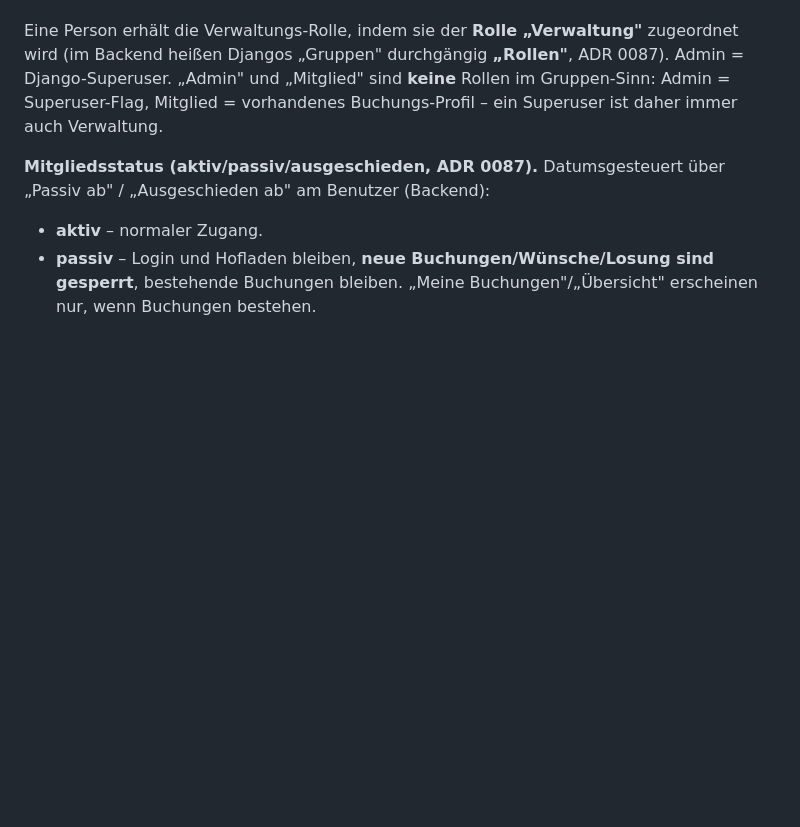
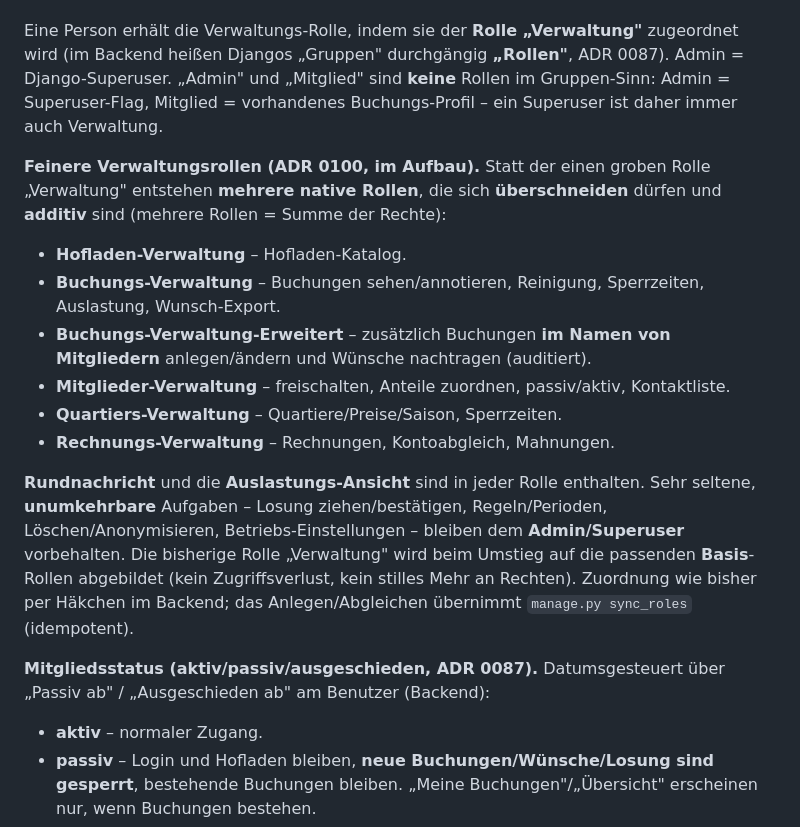
Before and after one commit to wedelmoritz/rehof-buchung, a Markdown page: docs/FACHKONZEPT.md, the part around the change. GitHub-like rendering; blank space fills up the shorter version.

Commit message:
Fachkonzept §14: feinere Verwaltungsrollen (ADR 0100, im Aufbau)
Beschreibt die sechs additiven, überschneidbaren Verwaltungsrollen, die
Querschnitts-Capabilities (Rundnachricht/Auslastung), die Superuser-Grenze
(Losung/Regeln/Löschen/Config) und das erhaltende Legacy-Mapping.

Co-Authored-By: Claude Opus 4.8 <noreply@anthropic.com>
Claude-Session: https://claude.ai/code/session_012TzN5wMVZh8d2JwDHW8UGG

```diff
--- a/docs/FACHKONZEPT.md
+++ b/docs/FACHKONZEPT.md
@@ -432,6 +432,28 @@ ADR 0087). Admin = Django-Superuser. „Admin" und „Mitglied" sind **keine** R
 Gruppen-Sinn: Admin = Superuser-Flag, Mitglied = vorhandenes Buchungs-Profil – ein
 Superuser ist daher immer auch Verwaltung.
 
+**Feinere Verwaltungsrollen (ADR 0100, im Aufbau).** Statt der einen groben Rolle
+„Verwaltung" entstehen **mehrere native Rollen**, die sich **überschneiden** dürfen
+und **additiv** sind (mehrere Rollen = Summe der Rechte):
+
+- **Hofladen-Verwaltung** – Hofladen-Katalog.
+- **Buchungs-Verwaltung** – Buchungen sehen/annotieren, Reinigung, Sperrzeiten,
+  Auslastung, Wunsch-Export.
+- **Buchungs-Verwaltung-Erweitert** – zusätzlich Buchungen **im Namen von
+  Mitgliedern** anlegen/ändern und Wünsche nachtragen (auditiert).
+- **Mitglieder-Verwaltung** – freischalten, Anteile zuordnen, passiv/aktiv,
+  Kontaktliste.
+- **Quartiers-Verwaltung** – Quartiere/Preise/Saison, Sperrzeiten.
+- **Rechnungs-Verwaltung** – Rechnungen, Kontoabgleich, Mahnungen.
+
+**Rundnachricht** und die **Auslastungs-Ansicht** sind in jeder Rolle enthalten.
+Sehr seltene, **unumkehrbare** Aufgaben – Losung ziehen/bestätigen, Regeln/Perioden,
+Löschen/Anonymisieren, Betriebs-Einstellungen – bleiben dem **Admin/Superuser**
+vorbehalten. Die bisherige Rolle „Verwaltung" wird beim Umstieg auf die passenden
+**Basis**-Rollen abgebildet (kein Zugriffsverlust, kein stilles Mehr an Rechten).
+Zuordnung wie bisher per Häkchen im Backend; das Anlegen/Abgleichen übernimmt
+`manage.py sync_roles` (idempotent).
+
 **Mitgliedsstatus (aktiv/passiv/ausgeschieden, ADR 0087).** Datumsgesteuert über
 „Passiv ab" / „Ausgeschieden ab" am Benutzer (Backend):
 - **aktiv** – normaler Zugang.
```
